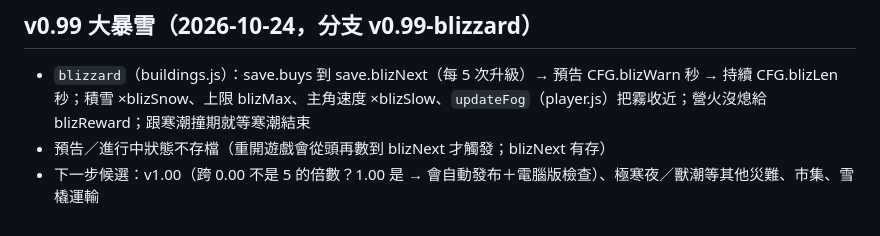
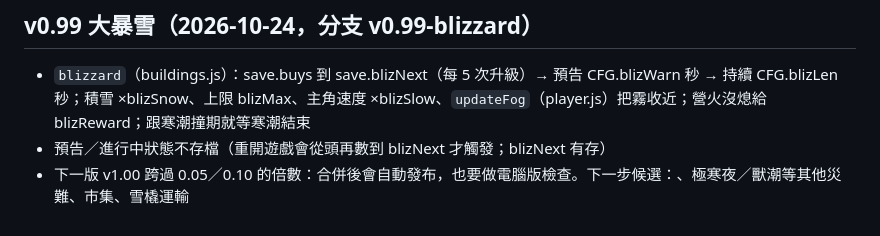
Before and after one commit to wwwcapsule-eng/frost-town, a Markdown page: docs/進行中_寒霜小鎮.md, the part around the change. Rendered like a GitHub page.

Commit message:
交接文件措辭修正
Co-Authored-By: Claude Opus 5.5 <noreply@anthropic.com>

```diff
--- a/docs/進行中_寒霜小鎮.md
+++ b/docs/進行中_寒霜小鎮.md
@@ -261,4 +261,4 @@
 ## v0.99 大暴雪（2026-10-24，分支 v0.99-blizzard）
 - `blizzard`（buildings.js）：save.buys 到 save.blizNext（每 5 次升級）→ 預告 CFG.blizWarn 秒 → 持續 CFG.blizLen 秒；積雪 ×blizSnow、上限 blizMax、主角速度 ×blizSlow、`updateFog`（player.js）把霧收近；營火沒熄給 blizReward；跟寒潮撞期就等寒潮結束
 - 預告／進行中狀態不存檔（重開遊戲會從頭再數到 blizNext 才觸發；blizNext 有存）
-- 下一步候選：v1.00（跨 0.00 不是 5 的倍數？1.00 是 → 會自動發布＋電腦版檢查）、極寒夜／獸潮等其他災難、市集、雪橇運輸
+- 下一版 v1.00 跨過 0.05／0.10 的倍數：合併後會自動發布，也要做電腦版檢查。下一步候選：、極寒夜／獸潮等其他災難、市集、雪橇運輸
```
